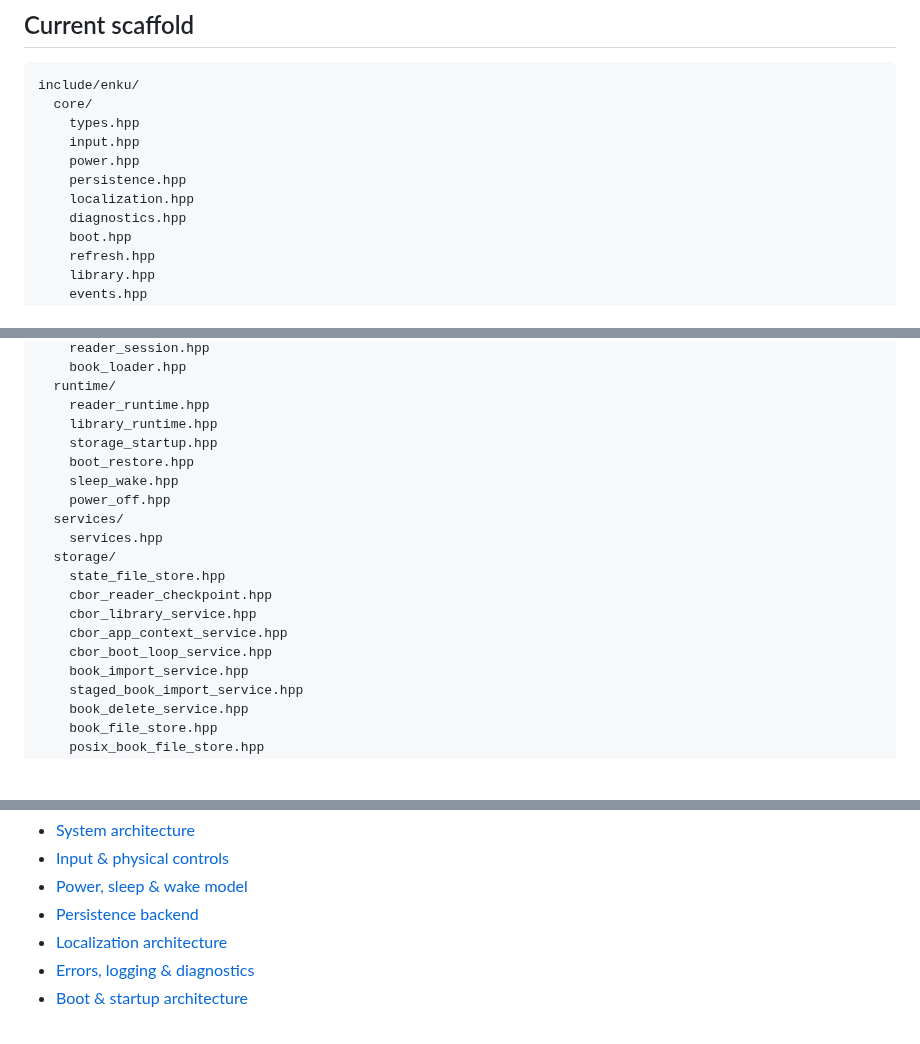
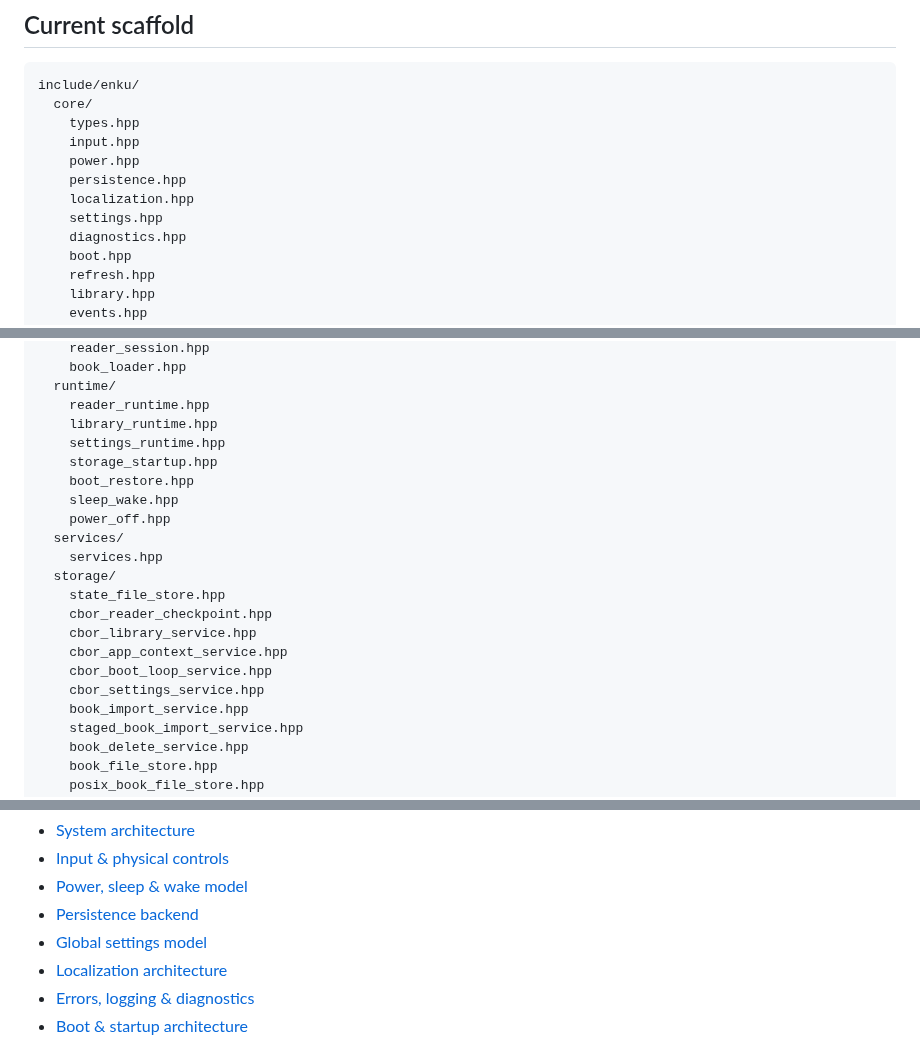
Before and after one commit to raznoglaz1y/enku, a Markdown page: firmware/README.md, 3 parts joined by grey strips. Rendered like a GitHub page; blank space fills up the shorter version.

Commit message:
Document global settings persistence coverage

```diff
--- a/firmware/README.md
+++ b/firmware/README.md
@@ -16,6 +16,7 @@ include/enku/
     power.hpp
     persistence.hpp
     localization.hpp
+    settings.hpp
     diagnostics.hpp
     boot.hpp
     refresh.hpp
@@ -35,6 +36,7 @@ include/enku/
   runtime/
     reader_runtime.hpp
     library_runtime.hpp
+    settings_runtime.hpp
     storage_startup.hpp
     boot_restore.hpp
     sleep_wake.hpp
@@ -47,6 +49,7 @@ include/enku/
     cbor_library_service.hpp
     cbor_app_context_service.hpp
     cbor_boot_loop_service.hpp
+    cbor_settings_service.hpp
     book_import_service.hpp
     staged_book_import_service.hpp
     book_delete_service.hpp
@@ -64,6 +67,7 @@ Architecture references:
 - [Input & physical controls](../docs/input-model.md)
 - [Power, sleep & wake model](../docs/power-model.md)
 - [Persistence backend](../docs/persistence-model.md)
+- [Global settings model](../docs/settings-model.md)
 - [Localization architecture](../docs/localization-model.md)
 - [Errors, logging & diagnostics](../docs/diagnostics-model.md)
 - [Boot & startup architecture](../docs/boot-model.md)
```
Also changed, not shown: other parts of firmware/README.md (+1 -0 lines).
